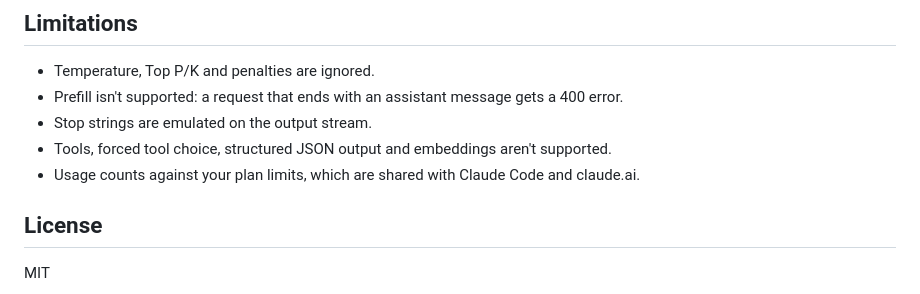
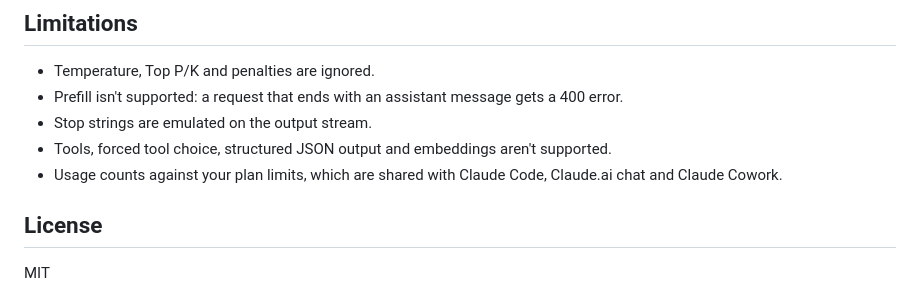
Before and after one commit to tonyizdabezt/st-claudebridge, a Markdown page: README.md, the part around the change. GitHub-like rendering.

Commit message:
mention claude cowork in shared plan limits

```diff
--- a/README.md
+++ b/README.md
@@ -79,7 +79,7 @@ The Agent SDK also opens the system prompt with `You are a Claude agent, built o
 - Prefill isn't supported: a request that ends with an assistant message gets a 400 error.
 - Stop strings are emulated on the output stream.
 - Tools, forced tool choice, structured JSON output and embeddings aren't supported.
-- Usage counts against your plan limits, which are shared with Claude Code and claude.ai.
+- Usage counts against your plan limits, which are shared with Claude Code, Claude.ai chat and Claude Cowork.
 
 ## License
 
```
